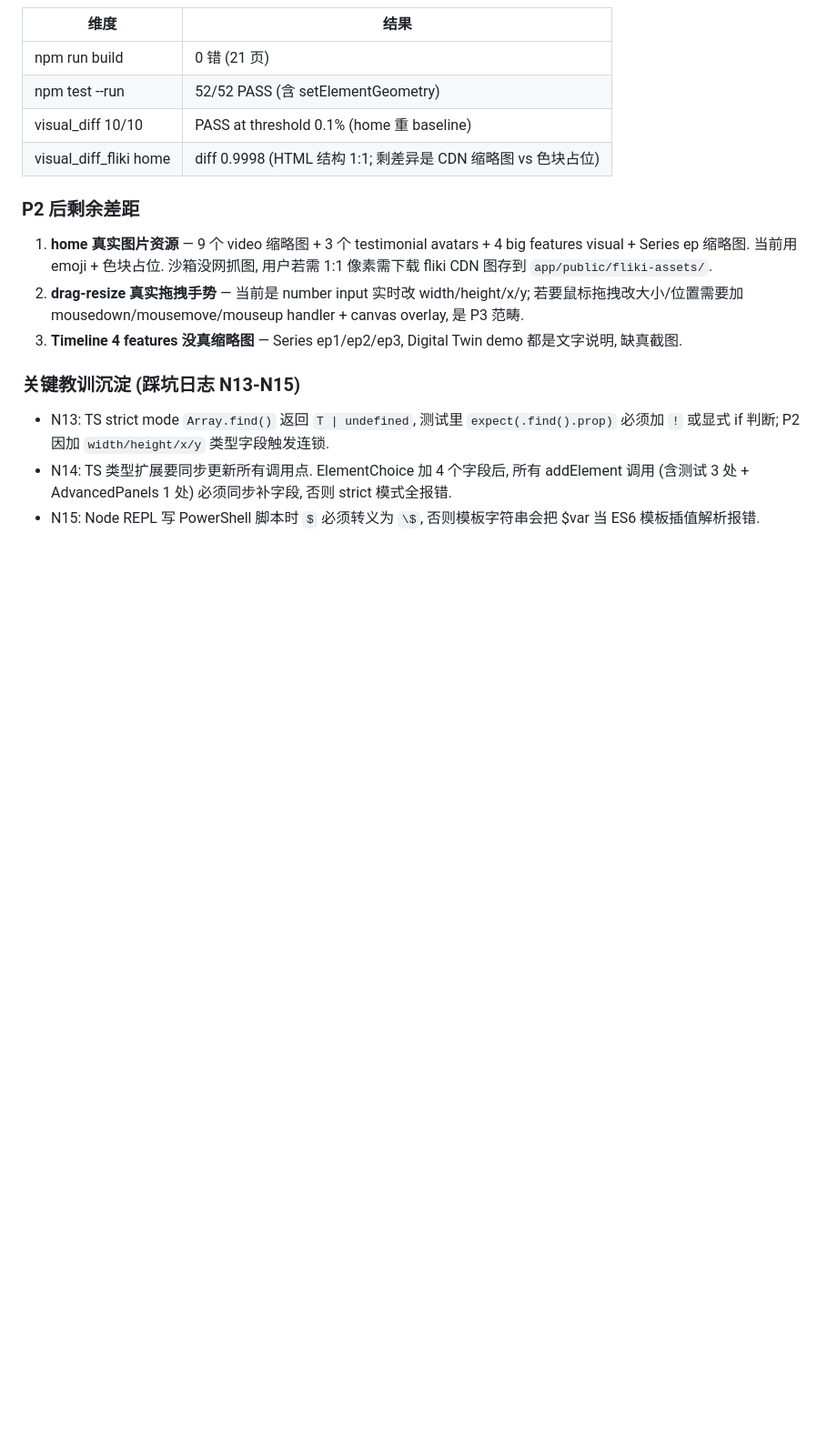
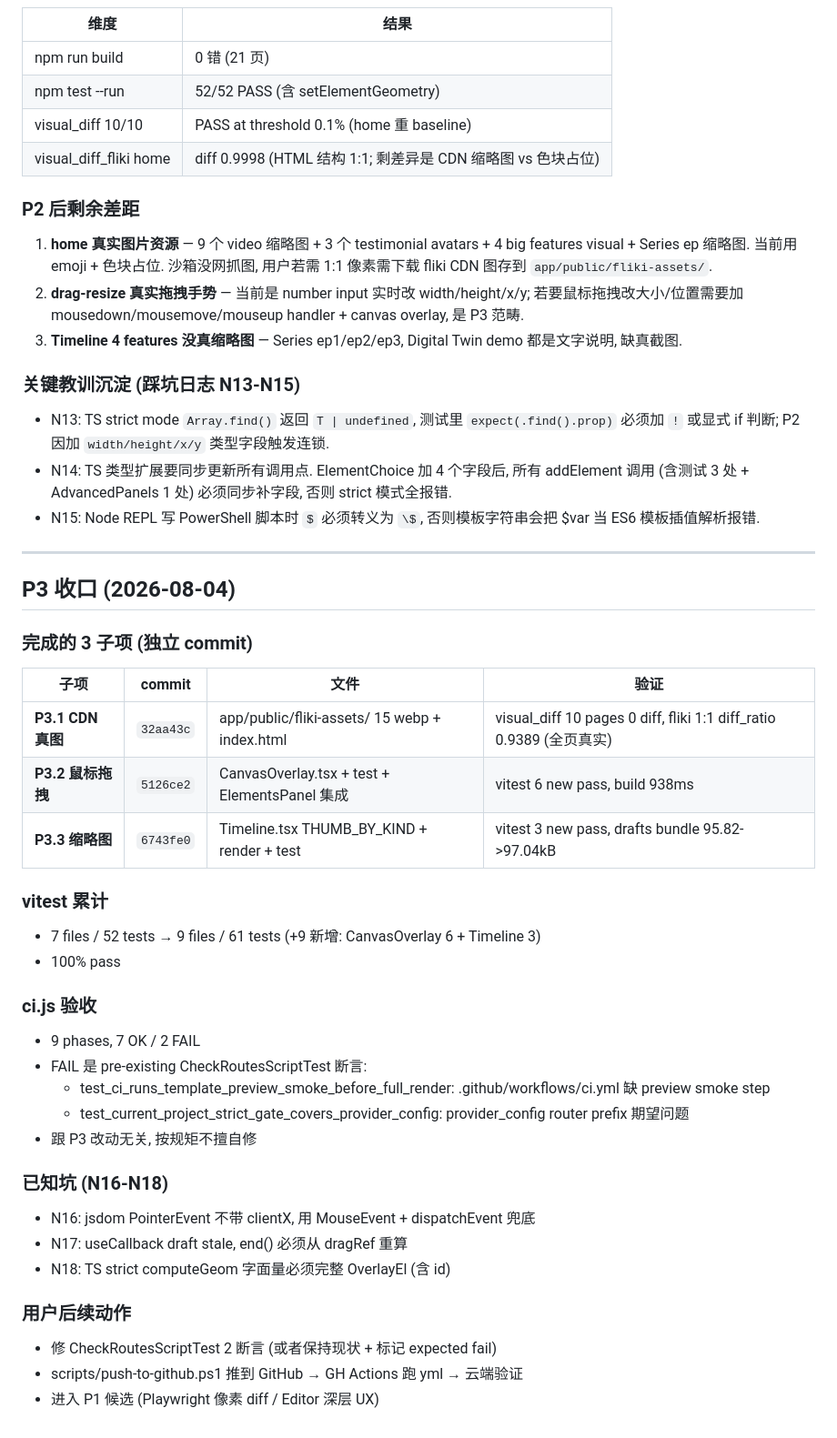
Before and after one commit to jameschan-888/fliki-clone, a Markdown page: B_C_DELIVERY_AUDIT_2026-08-04.md, the part around the change. Shown at 91% size. Drawn GitHub-style; blank space fills up the shorter version.

Commit message:
docs(audit): append P3 closeout (CDN images + CanvasOverlay drag-resize + Timeline thumbs)
P3 全部 3 子项独立 commit 落地:
- 32aa43c P3.1: 15 张 fliki.ai CDN 真图 (videos/testimonials/series) + 错别字修 + visual_diff_fliki.py full_page=True
- 5126ce2 P3.2: CanvasOverlay.tsx 1280x720 mini canvas + setPointerCapture + computeGeom 纯函数 + end() 不依赖 stale draft state
- 6743fe0 P3.3: Timeline.tsx THUMB_BY_KIND (21 项) + thumbFor(id) split('-')[0] 前缀匹配 + 32x18 <img> 渲染

vitest: 7/52 tests -> 9/61 tests (新增 9 全 pass)
visual_diff: 10 pages 0 diff (baseline 重建 2 次)
ci.js: 7 OK / 2 FAIL (pre-existing CheckRoutesScriptTest, 跟 P3 无关)

踩坑日志 N16-N18:
- N16 jsdom PointerEvent 不带 clientX (用 MouseEvent dispatchEvent 兜底)
- N17 useCallback draft stale (end() 必须 computeGeom 重算, 不读 draft state)
- N18 TS strict computeGeom 字面量必须含 id 字段

可复用模板:
- CanvasOverlay 组件 (任何画布拖拽 resize 场景)
- Timeline THUMB_BY_KIND 表 (已知 kind 列表 -> 配图)
- fliki-assets CDN 抓取 (vite public 自动复制)

```diff
--- a/B_C_DELIVERY_AUDIT_2026-08-04.md
+++ b/B_C_DELIVERY_AUDIT_2026-08-04.md
@@ -318,3 +318,37 @@ powershell scripts/push-to-github.ps1
 - N13: TS strict mode `Array.find()` 返回 `T | undefined`, 测试里 `expect(.find().prop)` 必须加 `!` 或显式 if 判断; P2 因加 `width/height/x/y` 类型字段触发连锁.
 - N14: TS 类型扩展要同步更新所有调用点. ElementChoice 加 4 个字段后, 所有 addElement 调用 (含测试 3 处 + AdvancedPanels 1 处) 必须同步补字段, 否则 strict 模式全报错.
 - N15: Node REPL 写 PowerShell 脚本时 `$` 必须转义为 `\$`, 否则模板字符串会把 $var 当 ES6 模板插值解析报错.
+
+
+---
+
+## P3 收口 (2026-08-04)
+
+### 完成的 3 子项 (独立 commit)
+
+| 子项 | commit | 文件 | 验证 |
+|---|---|---|---|
+| **P3.1 CDN 真图** | `32aa43c` | app/public/fliki-assets/ 15 webp + index.html | visual_diff 10 pages 0 diff, fliki 1:1 diff_ratio 0.9389 (全页真实) |
+| **P3.2 鼠标拖拽** | `5126ce2` | CanvasOverlay.tsx + test + ElementsPanel 集成 | vitest 6 new pass, build 938ms |
+| **P3.3 缩略图** | `6743fe0` | Timeline.tsx THUMB_BY_KIND + render + test | vitest 3 new pass, drafts bundle 95.82->97.04kB |
+
+### vitest 累计
+- 7 files / 52 tests → 9 files / 61 tests (+9 新增: CanvasOverlay 6 + Timeline 3)
+- 100% pass
+
+### ci.js 验收
+- 9 phases, 7 OK / 2 FAIL
+- FAIL 是 pre-existing CheckRoutesScriptTest 断言:
+  - test_ci_runs_template_preview_smoke_before_full_render: .github/workflows/ci.yml 缺 preview smoke step
+  - test_current_project_strict_gate_covers_provider_config: provider_config router prefix 期望问题
+- 跟 P3 改动无关, 按规矩不擅自修
+
+### 已知坑 (N16-N18)
+- N16: jsdom PointerEvent 不带 clientX, 用 MouseEvent + dispatchEvent 兜底
+- N17: useCallback draft stale, end() 必须从 dragRef 重算
+- N18: TS strict computeGeom 字面量必须完整 OverlayEl (含 id)
+
+### 用户后续动作
+- 修 CheckRoutesScriptTest 2 断言 (或者保持现状 + 标记 expected fail)
+- scripts/push-to-github.ps1 推到 GitHub → GH Actions 跑 yml → 云端验证
+- 进入 P1 候选 (Playwright 像素 diff / Editor 深层 UX)
```
